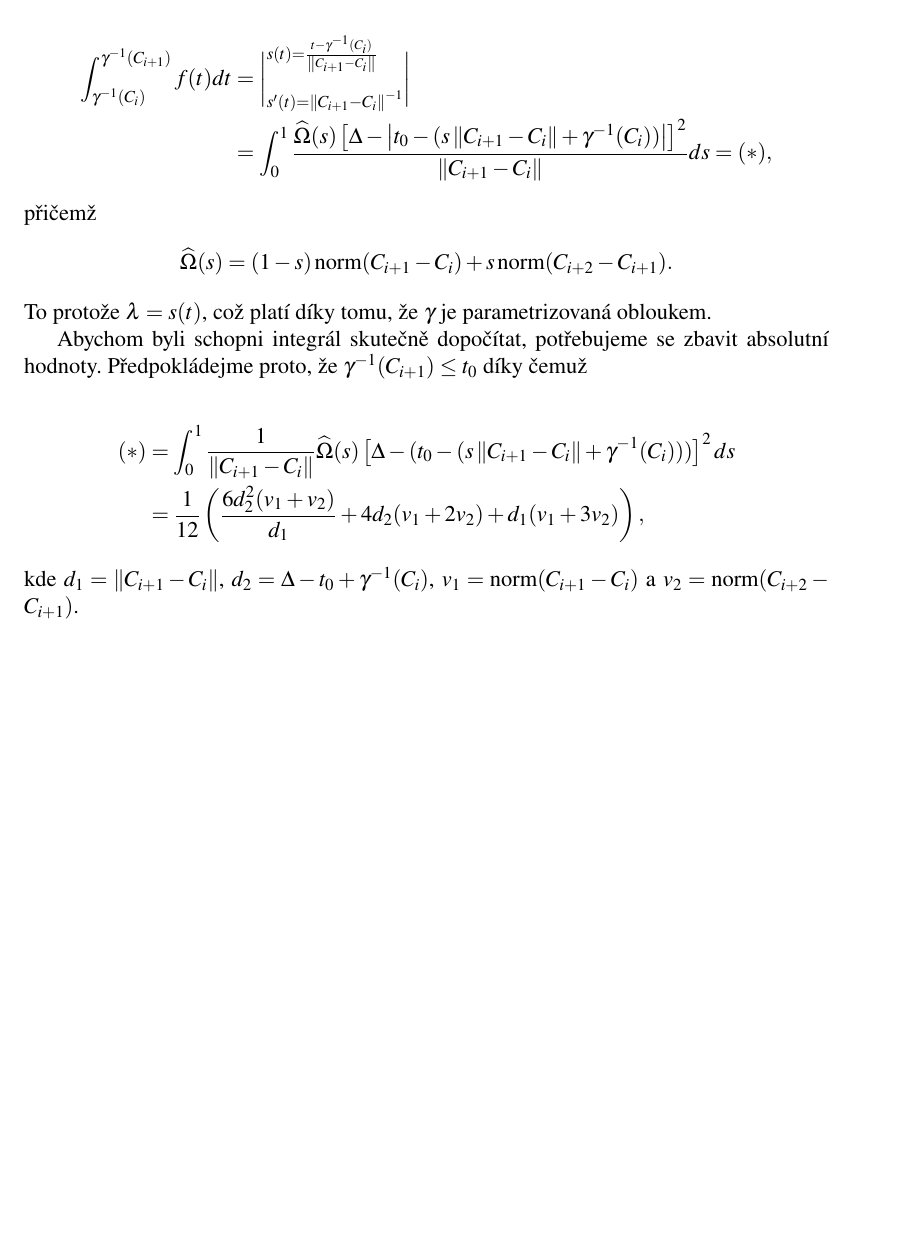
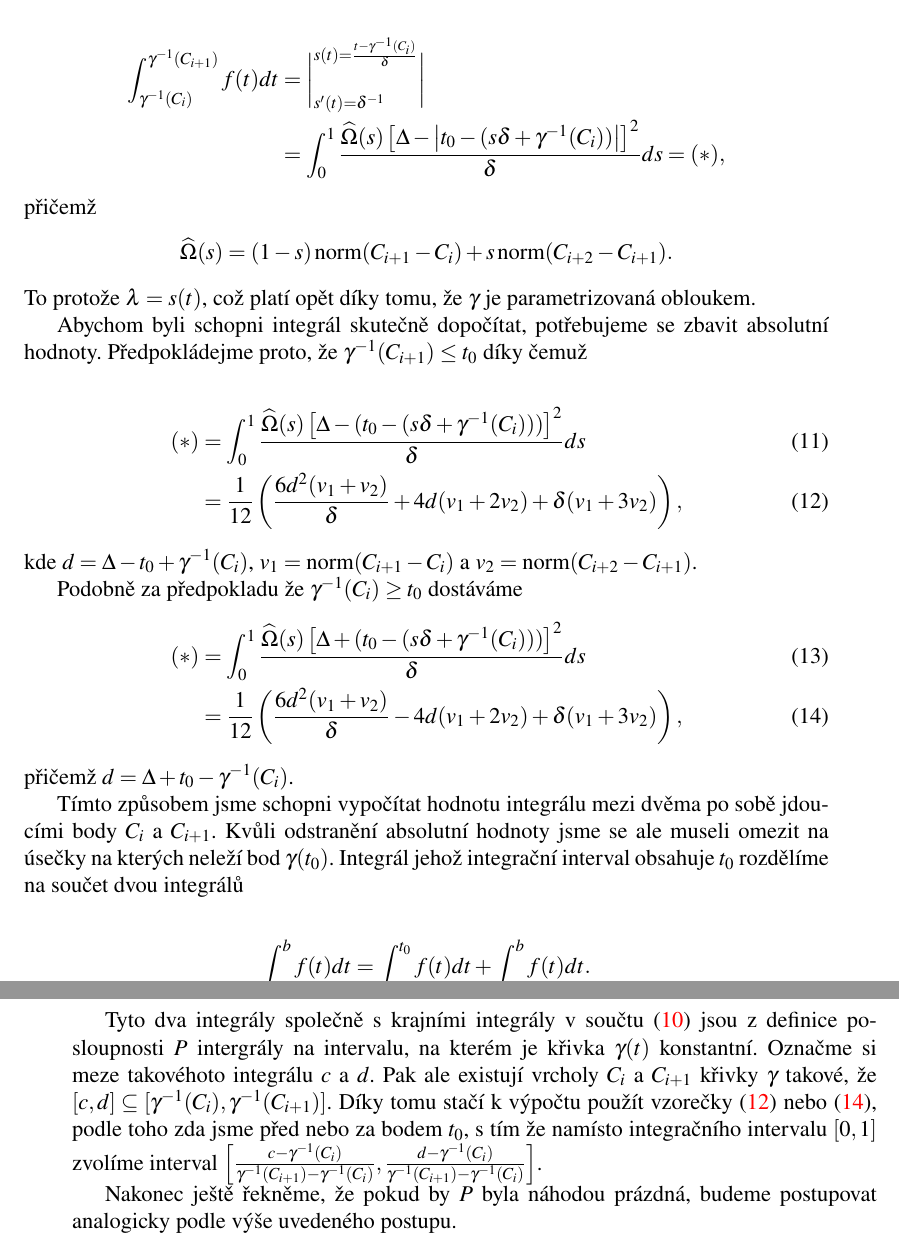
Before and after one commit to JendaPlhak/tunnel-discretizer, a LaTeX thesis (diplomka/Sablona.tex, which reads diplomka/text_prace/03_Kapitola_01.tex): part of page 32 of 35 before the commit and two parts of pages 32 and 33 of 37 after it, the two joined at a grey line, cut so that both start at the same text, the shorter picture padded with empty space. Compiled offline with pdfLaTeX.

Commit message:
Finalize integral part.

```diff
--- a/diplomka/text_prace/03_Kapitola_01.tex
+++ b/diplomka/text_prace/03_Kapitola_01.tex
@@ -850,15 +851,15 @@ jak počítat integrály tohoto typu. Díky tomu, že je křivka $ \gamma $ para
 obloukem, dostaneme substitucí
-$ s(t) = \frac{t - \gamma^{-1}(C_i)}{\norm{C_{i + 1} - C_i}} $ vztah
+$ s(t) = \frac{t - \gamma^{-1}(C_i)}{\delta} $ vztah
 
 \begin{align*}
     \int_{\gamma^{-1}(C_{i})}^{\gamma^{-1}(C_{i + 1})} f(t) dt
     &= \bigg\rvert
-        ^{s(t) = \frac{t - \gamma^{-1}(C_i)}{\norm{C_{i + 1} - C_i}}}
-        _{s'(t) = \norm{C_{i + 1} - C_i}^{-1}} \bigg\lvert \\
+        ^{s(t) = \frac{t - \gamma^{-1}(C_i)}{\delta}}
+        _{s'(t) = \delta^{-1}} \bigg\lvert \\
     &= \int_{0}^{1}
         \frac{\widehat{\Omega}(s)
-            \left[\Delta - \left| t_0 - (s \norm{C_{i + 1} - C_i} + \gamma^{-1}(C_i)) \right| \right]^2}
-        {\norm{C_{i + 1} - C_i}} ds
+            \left[\Delta - \left| t_0 - (s \delta + \gamma^{-1}(C_i)) \right| \right]^2}
+        {\delta} ds
     = (*),
 \end{align*}
 přičemž
@@ -866,23 +867,61 @@ přičemž
     \widehat{\Omega}(s) = (1 - s) \operatorname{norm}(C_{i + 1} - C_i)
             + s \operatorname{norm}(C_{i + 2} - C_{i + 1}).
 \end{align*}
-To protože $ \lambda = s(t) $, což platí díky tomu, že $ \gamma $ je parametrizovaná
-obloukem.
+To protože $ \lambda = s(t) $, což platí opět díky tomu, že $ \gamma $ je
+parametrizovaná obloukem.
 
 Abychom byli schopni integrál skutečně dopočítat, potřebujeme se zbavit absolutní
 hodnoty. Předpokládejme proto, že $ \gamma^{-1}(C_{i + 1}) \leq t_0$ díky čemuž
 
-\begin{align*}
+\begin{align}
     (*) &= \int_{0}^{1}
-        \frac{1}{\norm{C_{i + 1} - C_i}}
-        \widehat{\Omega}(s)
-            \left[\Delta - (t_0 - (s \norm{C_{i + 1} - C_i} + \gamma^{-1}(C_i)) ) \right]^2
+        \frac{\widehat{\Omega}(s)
+            \left[\Delta - (t_0 - (s \delta + \gamma^{-1}(C_i)) ) \right]^2}
+        {\delta}
          ds \\
     &= \frac{1}{12} \left(
-        \frac{6 d_2^2 (v_1+v_2 )}{d_1}
-        + 4 d_2 (v_1+2 v_2 )
-        + d_1 (v_1+3 v_2 ) \right),
-\end{align*}
-kde $ d_1 = \norm{C_{i + 1} - C_i} $, $ d_2 = \Delta - t_0 + \gamma^{-1}(C_i) $,
+        \frac{6 d^2 (v_1+v_2 )}{\delta}
+        + 4 d (v_1+2 v_2 )
+        + \delta (v_1+3 v_2 ) \right), \label{eq:result_1}
+\end{align}
+kde $ d = \Delta - t_0 + \gamma^{-1}(C_i) $,
 $ v_1 = \operatorname{norm}(C_{i + 1} - C_i) $ a
 $ v_2 = \operatorname{norm}(C_{i + 2} - C_{i + 1})$.
+
+Podobně za předpokladu že $ \gamma^{-1}(C_i) \geq t_0$ dostáváme
+\begin{align}
+    (*) &= \int_{0}^{1}
+        \frac{\widehat{\Omega}(s)
+            \left[\Delta + (t_0 - (s \delta + \gamma^{-1}(C_i)) ) \right]^2}
+        {\delta}
+         ds \\
+    &= \frac{1}{12} \left(
+        \frac{6 d^2 (v_1+v_2 )}{\delta}
+        - 4 d (v_1+2 v_2 )
+        + \delta (v_1+3 v_2 ) \right), \label{eq:result_2}
+\end{align}
+přičemž $ d = \Delta + t_0 - \gamma^{-1}(C_i) $.
+
+Tímto způsobem jsme schopni vypočítat hodnotu integrálu mezi dvěma po sobě jdoucími
+body $ C_i $ a $ C_{i + 1} $. Kvůli odstranění absolutní hodnoty jsme se ale
+museli omezit na úsečky na kterých neleží bod $ \gamma(t_0) $. Integrál jehož
+integrační interval obsahuje $ t_0 $ rozdělíme na součet dvou
+integrálů
+
+\begin{align*}
+    \int_{a}^{b} f(t) dt = \int_{a}^{t_0} f(t) dt + \int_{t_0}^{b} f(t) dt.
+\end{align*}
+
+Tyto dva integrály společně s krajními integrály v součtu (\ref{eq:integral_sum})
+jsou z definice posloupnosti $ P $ intergrály na intervalu, na kterém je křivka
+$ \gamma(t) $ konstantní. Označme si meze takovéhoto integrálu $ c $ a $ d $.
+Pak ale existují vrcholy $ C_i $ a $ C_{i + 1} $ křivky $ \gamma $ takové, že
+$ [c, d] \subseteq [\gamma^{-1}(C_i), \gamma^{-1}(C_{i + 1})] $. Díky tomu stačí
+k výpočtu použít vzorečky (\ref{eq:result_1}) nebo (\ref{eq:result_2}), podle
+toho zda jsme před nebo za bodem $ t_0 $, s tím že
+namísto integračního intervalu $ [0, 1] $ zvolíme interval
+$ \left[ \frac{c - \gamma^{-1}(C_i)}{\gamma^{-1}(C_{i + 1}) - \gamma^{-1}(C_i)},
+ \frac{d - \gamma^{-1}(C_i)}{\gamma^{-1}(C_{i + 1}) - \gamma^{-1}(C_i)} \right] $.
+
+Nakonec ještě řekněme, že pokud by $ P $ byla náhodou prázdná, budeme postupovat
+analogicky podle výše uvedeného postupu.
```
Also changed, not shown: diplomka/text_prace/03_Kapitola_01.tex (5 more changed lines).
